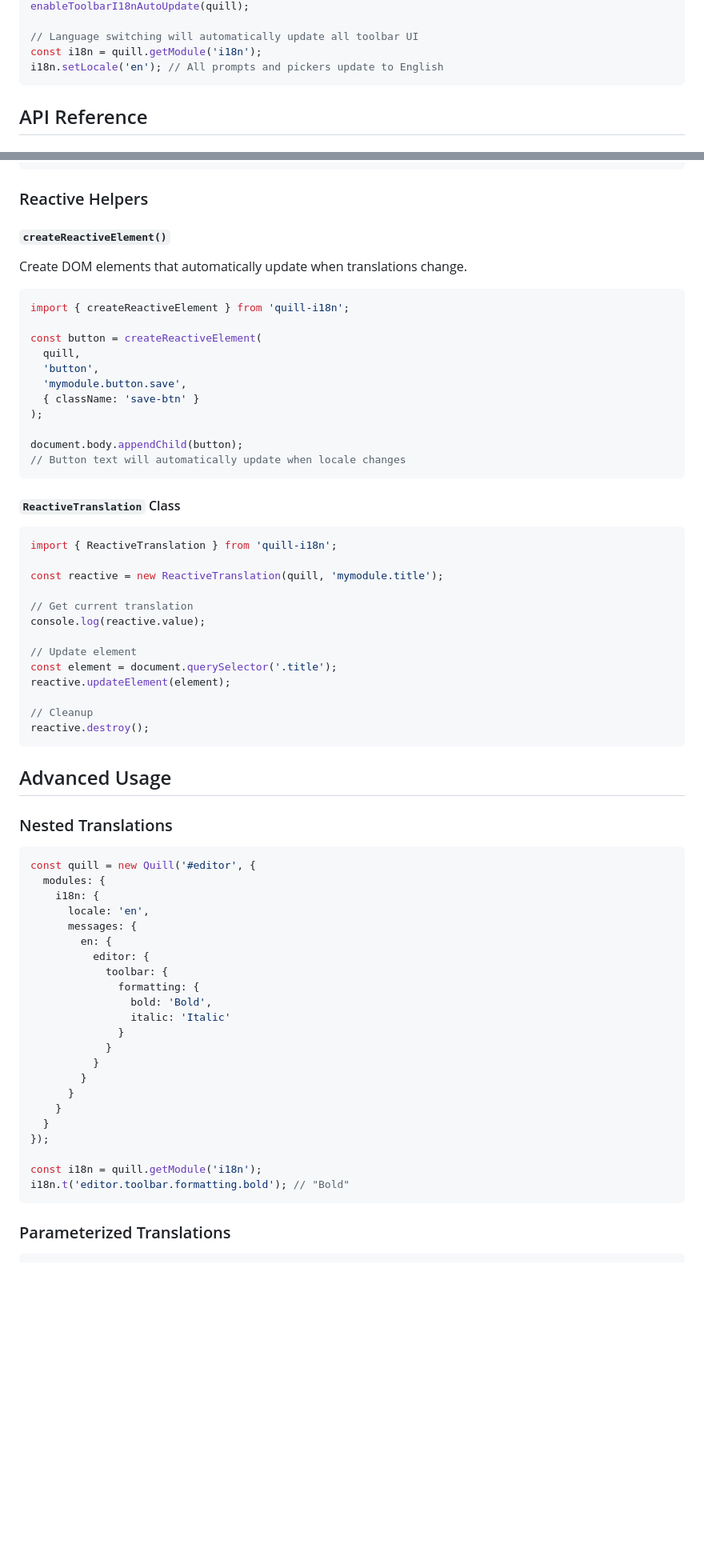
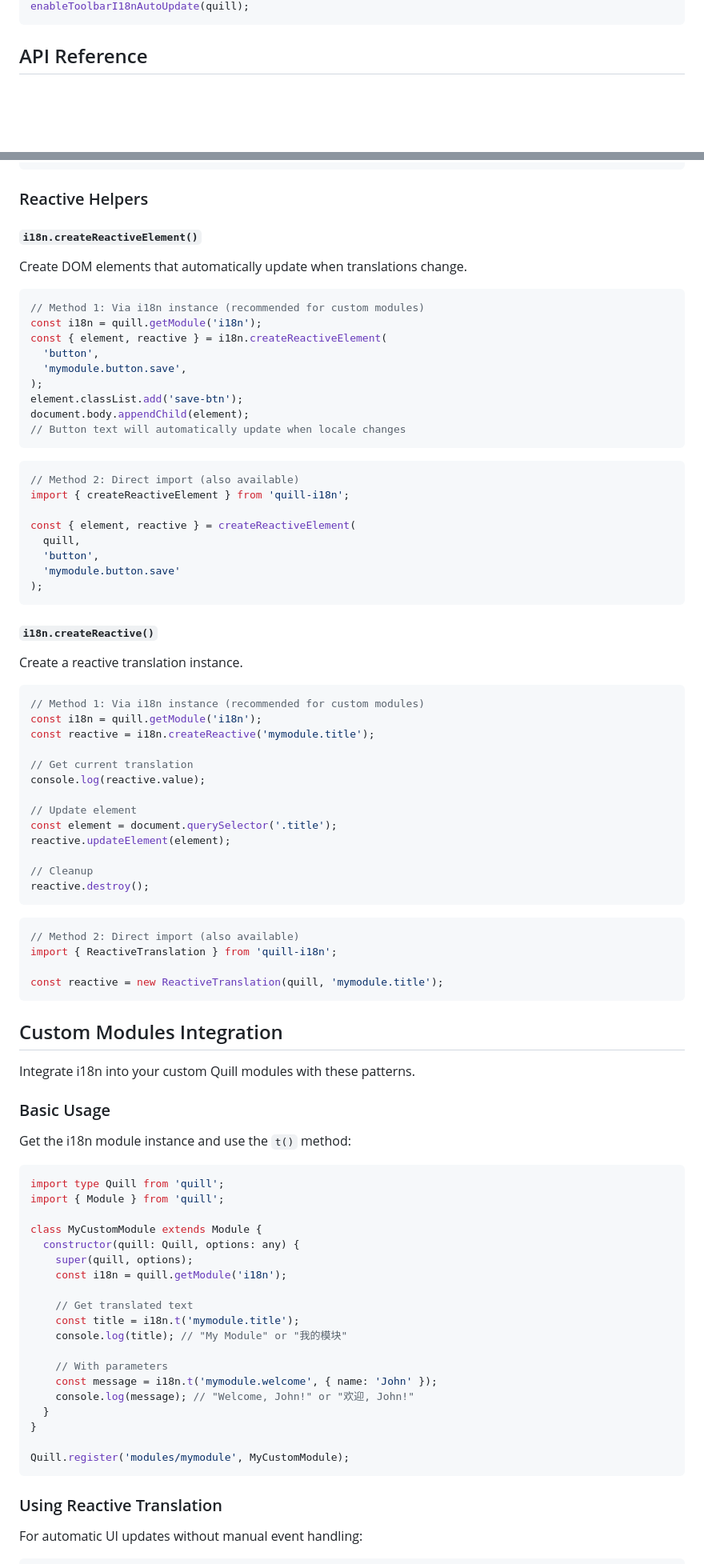
Before and after one commit to quill-modules/quill-i18n, a Markdown page: README.md, 2 parts joined by grey strips. Shown at 80% size. GitHub-like rendering; blank space fills up the shorter version.

````diff
--- a/README.md
+++ b/README.md
@@ -155,8 +111,4 @@ const quill = new Quill('#editor', {
 enableToolbarI18nAutoUpdate(quill);
-
-// Language switching will automatically update all toolbar UI
-const i18n = quill.getModule('i18n');
-i18n.setLocale('en'); // All prompts and pickers update to English
 ```
 
 ## API Reference
@@ -304,30 +256,41 @@ toolbar.align.justify;
 
 ### Reactive Helpers
 
-#### `createReactiveElement()`
+#### `i18n.createReactiveElement()`
 
 Create DOM elements that automatically update when translations change.
 
 ```ts
-import { createReactiveElement } from 'quill-i18n';
-
-const button = createReactiveElement(
-  quill,
+// Method 1: Via i18n instance (recommended for custom modules)
+const i18n = quill.getModule('i18n');
+const { element, reactive } = i18n.createReactiveElement(
   'button',
   'mymodule.button.save',
-  { className: 'save-btn' }
 );
-
-document.body.appendChild(button);
+element.classList.add('save-btn');
+document.body.appendChild(element);
 // Button text will automatically update when locale changes
 ```
 
-#### `ReactiveTranslation` Class
+```ts
+// Method 2: Direct import (also available)
+import { createReactiveElement } from 'quill-i18n';
+
+const { element, reactive } = createReactiveElement(
+  quill,
+  'button',
+  'mymodule.button.save'
+);
+```
+
+#### `i18n.createReactive()`
+
+Create a reactive translation instance.
 
 ```ts
-import { ReactiveTranslation } from 'quill-i18n';
-
-const reactive = new ReactiveTranslation(quill, 'mymodule.title');
+// Method 1: Via i18n instance (recommended for custom modules)
+const i18n = quill.getModule('i18n');
+const reactive = i18n.createReactive('mymodule.title');
 
 // Get current translation
 console.log(reactive.value);
@@ -340,35 +303,45 @@ reactive.updateElement(element);
 reactive.destroy();
 ```
 
-## Advanced Usage
+```ts
+// Method 2: Direct import (also available)
+import { ReactiveTranslation } from 'quill-i18n';
 
-### Nested Translations
+const reactive = new ReactiveTranslation(quill, 'mymodule.title');
+```
+
+## Custom Modules Integration
+
+Integrate i18n into your custom Quill modules with these patterns.
+
+### Basic Usage
+
+Get the i18n module instance and use the `t()` method:
 
 ```ts
-const quill = new Quill('#editor', {
-  modules: {
-    i18n: {
-      locale: 'en',
-      messages: {
-        en: {
-          editor: {
-            toolbar: {
-              formatting: {
-                bold: 'Bold',
-                italic: 'Italic'
-              }
-            }
-          }
-        }
-      }
-    }
+import type Quill from 'quill';
+import { Module } from 'quill';
+
+class MyCustomModule extends Module {
+  constructor(quill: Quill, options: any) {
+    super(quill, options);
+    const i18n = quill.getModule('i18n');
+
+    // Get translated text
+    const title = i18n.t('mymodule.title');
+    console.log(title); // "My Module" or "我的模块"
+
+    // With parameters
+    const message = i18n.t('mymodule.welcome', { name: 'John' });
+    console.log(message); // "Welcome, John!" or "欢迎, John!"
   }
-});
+}
 
-const i18n = quill.getModule('i18n');
-i18n.t('editor.toolbar.formatting.bold'); // "Bold"
+Quill.register('modules/mymodule', MyCustomModule);
 ```
 
-### Parameterized Translations
+### Using Reactive Translation
+
+For automatic UI updates without manual event handling:
 
 ```ts
````
Also changed, not shown: other parts of README.md (+93 -175 lines).
